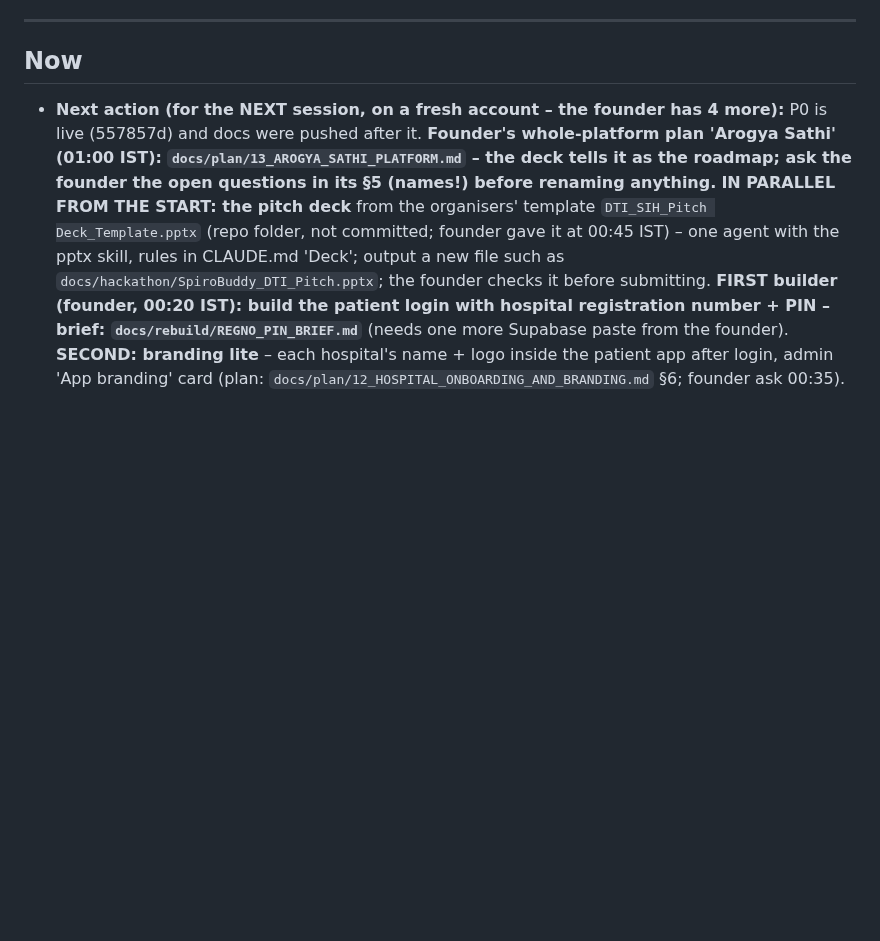
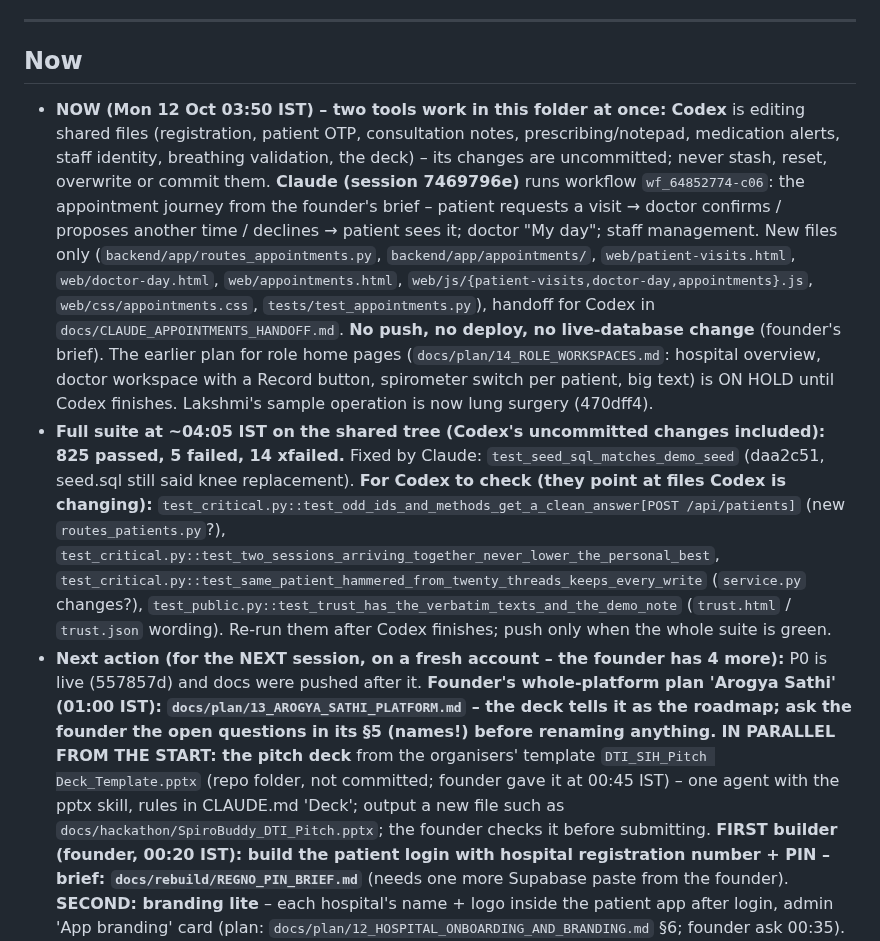
Before and after one commit to sharonshajuaugustine/SpiroBuddy, a Markdown page: docs/rebuild/STATE.md, the part around the change. Drawn GitHub-style; blank space fills up the shorter version.

Commit message:
STATE: full-suite result on the shared tree; four failures for Codex to check
Co-Authored-By: Claude Opus 5.5 <noreply@anthropic.com>

```diff
--- a/docs/rebuild/STATE.md
+++ b/docs/rebuild/STATE.md
@@ -17,6 +17,8 @@
 
 ## Now
 
+- **NOW (Mon 12 Oct 03:50 IST) – two tools work in this folder at once:** **Codex** is editing shared files (registration, patient OTP, consultation notes, prescribing/notepad, medication alerts, staff identity, breathing validation, the deck) – its changes are uncommitted; never stash, reset, overwrite or commit them. **Claude (session 7469796e)** runs workflow `wf_64852774-c06`: the appointment journey from the founder's brief – patient requests a visit → doctor confirms / proposes another time / declines → patient sees it; doctor "My day"; staff management. New files only (`backend/app/routes_appointments.py`, `backend/app/appointments/`, `web/patient-visits.html`, `web/doctor-day.html`, `web/appointments.html`, `web/js/{patient-visits,doctor-day,appointments}.js`, `web/css/appointments.css`, `tests/test_appointments.py`), handoff for Codex in `docs/CLAUDE_APPOINTMENTS_HANDOFF.md`. **No push, no deploy, no live-database change** (founder's brief). The earlier plan for role home pages (`docs/plan/14_ROLE_WORKSPACES.md`: hospital overview, doctor workspace with a Record button, spirometer switch per patient, big text) is ON HOLD until Codex finishes. Lakshmi's sample operation is now lung surgery (470dff4).
+- **Full suite at ~04:05 IST on the shared tree (Codex's uncommitted changes included): 825 passed, 5 failed, 14 xfailed.** Fixed by Claude: `test_seed_sql_matches_demo_seed` (daa2c51, seed.sql still said knee replacement). **For Codex to check (they point at files Codex is changing):** `test_critical.py::test_odd_ids_and_methods_get_a_clean_answer[POST /api/patients]` (new `routes_patients.py`?), `test_critical.py::test_two_sessions_arriving_together_never_lower_the_personal_best`, `test_critical.py::test_same_patient_hammered_from_twenty_threads_keeps_every_write` (`service.py` changes?), `test_public.py::test_trust_has_the_verbatim_texts_and_the_demo_note` (`trust.html` / `trust.json` wording). Re-run them after Codex finishes; push only when the whole suite is green.
 - **Next action (for the NEXT session, on a fresh account – the founder has 4 more):** P0 is live (557857d) and docs were pushed after it. **Founder's whole-platform plan 'Arogya Sathi' (01:00 IST): `docs/plan/13_AROGYA_SATHI_PLATFORM.md` – the deck tells it as the roadmap; ask the founder the open questions in its §5 (names!) before renaming anything.** **IN PARALLEL FROM THE START: the pitch deck** from the organisers' template `DTI_SIH_Pitch Deck_Template.pptx` (repo folder, not committed; founder gave it at 00:45 IST) – one agent with the pptx skill, rules in CLAUDE.md 'Deck'; output a new file such as `docs/hackathon/SpiroBuddy_DTI_Pitch.pptx`; the founder checks it before submitting. **FIRST builder (founder, 00:20 IST): build the patient login with hospital registration number + PIN – brief: `docs/rebuild/REGNO_PIN_BRIEF.md`** (needs one more Supabase paste from the founder). **SECOND: branding lite** – each hospital's name + logo inside the patient app after login, admin 'App branding' card (plan: `docs/plan/12_HOSPITAL_ONBOARDING_AND_BRANDING.md` §6; founder ask 00:35). Then run **wave 2**, 2 builders + 1 checker at a time (founder's rule), builders on Sonnet. Reuse the prompts in `docs/rebuild/wave1_workflow.js` (COMMON rules + the VERIFY function):
   1. **Checker first:** verify-and-fix tonight's pages – story site (`/`, impact, trust, vision, architecture) and the digital prescription (`prescribe.html`, `meds.html`, `rx.html`) at 375/1440 px, light/dark, real clicks (the wave 1 checkers were stopped for usage before they reported).
   2. **Builder – medicine reminder:** a big "time for your medicine" card on Ravi's main screen (`app.html`) with Hindi voice + "I took it" (reported, never "taken"), using `backend/app/meds/service.py` (`today_doses`, `report_dose`); plus the missed-dose alert to the nurse (`doses.missed_alert`: after `grace_minutes`, an amber `missed_dose` alert in the comms alerts table; family notice only with consent). Flip `doses.reminders` / `doses.missed_alert` only when they work.
```
